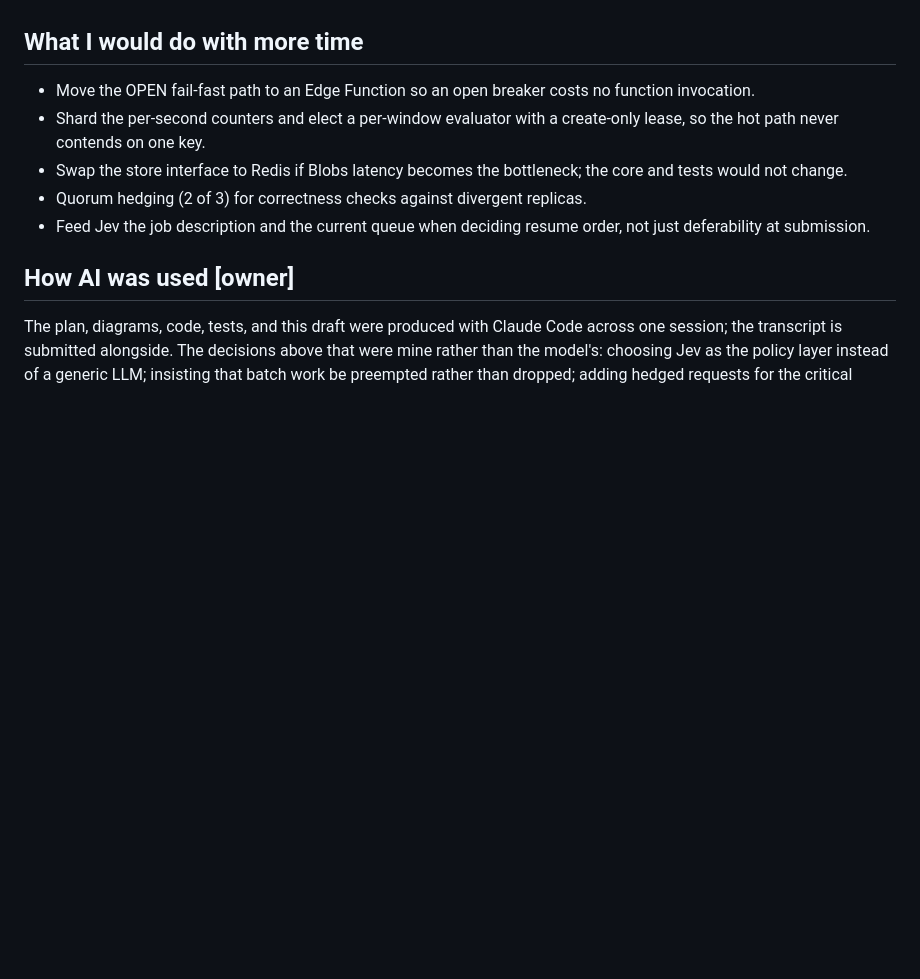
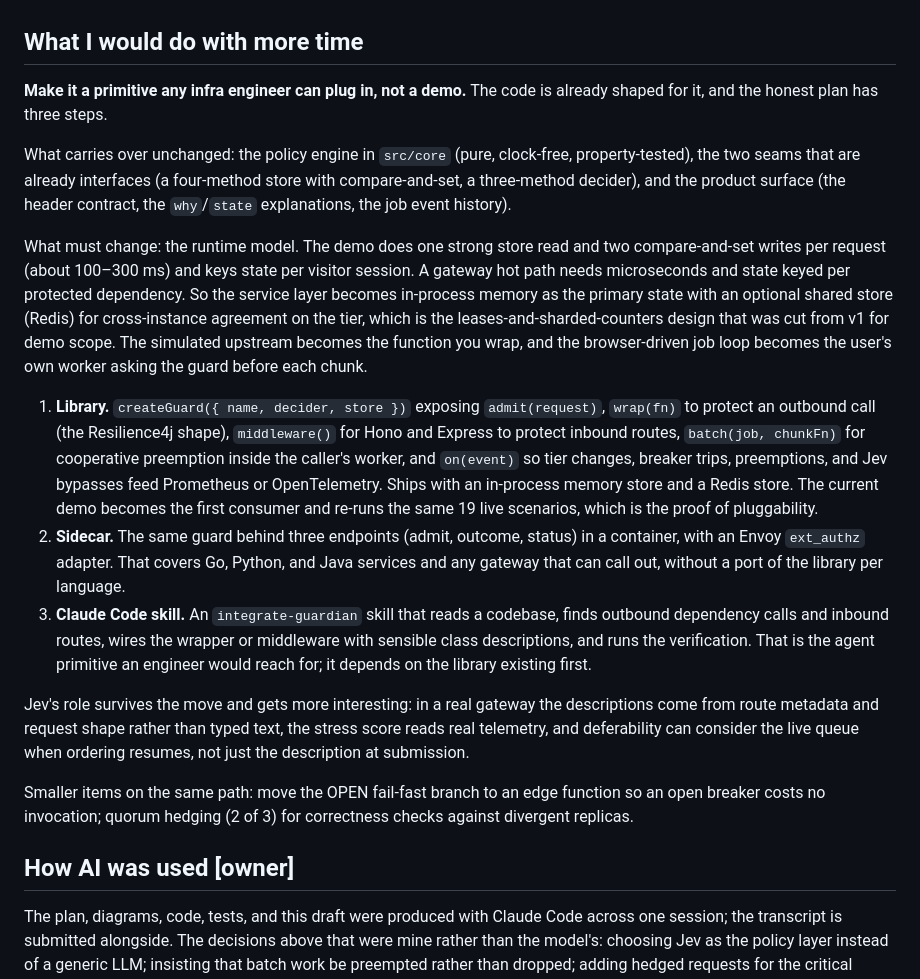
Before and after one commit to bharath-ramaprasad/infra-guardian, a Markdown page: docs/RATIONALE.md, the part around the change. GitHub-like rendering; blank space fills up the shorter version.

Commit message:
Rationale: pluggable library, sidecar, and integration skill as the next build
Co-Authored-By: Claude Fable 5.1 <noreply@anthropic.com>

```diff
--- a/docs/RATIONALE.md
+++ b/docs/RATIONALE.md
@@ -27,11 +27,38 @@ TypeSafe's Jev is a model that returns typed decisions with calibrated probabili
 
 ## What I would do with more time
 
-- Move the OPEN fail-fast path to an Edge Function so an open breaker costs no function invocation.
-- Shard the per-second counters and elect a per-window evaluator with a create-only lease, so the hot path never contends on one key.
-- Swap the store interface to Redis if Blobs latency becomes the bottleneck; the core and tests would not change.
-- Quorum hedging (2 of 3) for correctness checks against divergent replicas.
-- Feed Jev the job description and the current queue when deciding resume order, not just deferability at submission.
+**Make it a primitive any infra engineer can plug in, not a demo.** The code is already shaped for it, and the honest
+plan has three steps.
+
+What carries over unchanged: the policy engine in `src/core` (pure, clock-free, property-tested), the two seams that
+are already interfaces (a four-method store with compare-and-set, a three-method decider), and the product surface
+(the header contract, the `why`/`state` explanations, the job event history).
+
+What must change: the runtime model. The demo does one strong store read and two compare-and-set writes per request
+(about 100–300 ms) and keys state per visitor session. A gateway hot path needs microseconds and state keyed per
+protected dependency. So the service layer becomes in-process memory as the primary state with an optional shared
+store (Redis) for cross-instance agreement on the tier, which is the leases-and-sharded-counters design that was cut
+from v1 for demo scope. The simulated upstream becomes the function you wrap, and the browser-driven job loop becomes
+the user's own worker asking the guard before each chunk.
+
+1. **Library.** `createGuard({ name, decider, store })` exposing `admit(request)`, `wrap(fn)` to protect an outbound
+   call (the Resilience4j shape), `middleware()` for Hono and Express to protect inbound routes, `batch(job, chunkFn)`
+   for cooperative preemption inside the caller's worker, and `on(event)` so tier changes, breaker trips, preemptions,
+   and Jev bypasses feed Prometheus or OpenTelemetry. Ships with an in-process memory store and a Redis store. The
+   current demo becomes the first consumer and re-runs the same 19 live scenarios, which is the proof of pluggability.
+2. **Sidecar.** The same guard behind three endpoints (admit, outcome, status) in a container, with an Envoy
+   `ext_authz` adapter. That covers Go, Python, and Java services and any gateway that can call out, without a port of
+   the library per language.
+3. **Claude Code skill.** An `integrate-guardian` skill that reads a codebase, finds outbound dependency calls and
+   inbound routes, wires the wrapper or middleware with sensible class descriptions, and runs the verification. That is
+   the agent primitive an engineer would reach for; it depends on the library existing first.
+
+Jev's role survives the move and gets more interesting: in a real gateway the descriptions come from route metadata
+and request shape rather than typed text, the stress score reads real telemetry, and deferability can consider the
+live queue when ordering resumes, not just the description at submission.
+
+Smaller items on the same path: move the OPEN fail-fast branch to an edge function so an open breaker costs no
+invocation; quorum hedging (2 of 3) for correctness checks against divergent replicas.
 
 ## How AI was used **[owner]**
 
```
